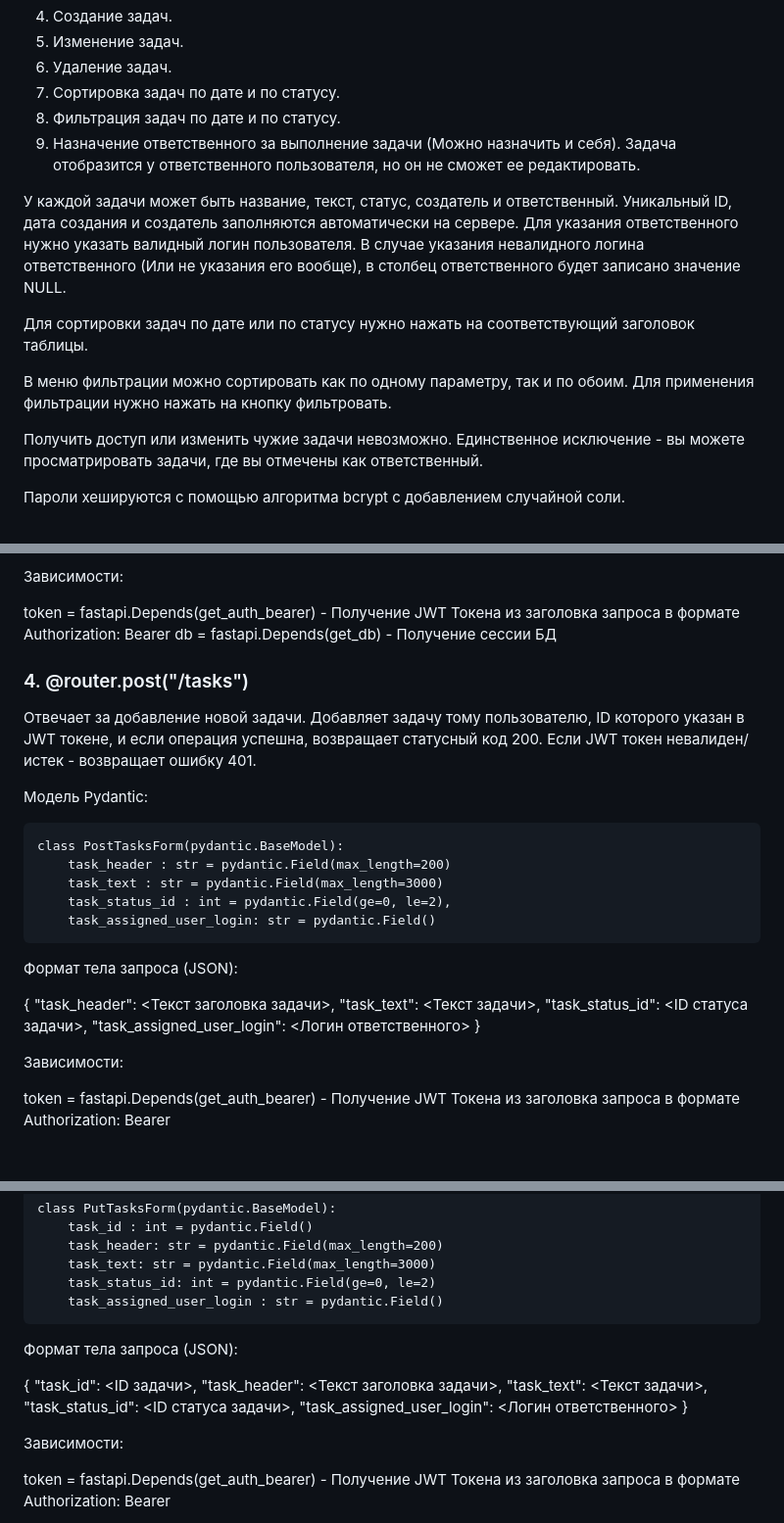
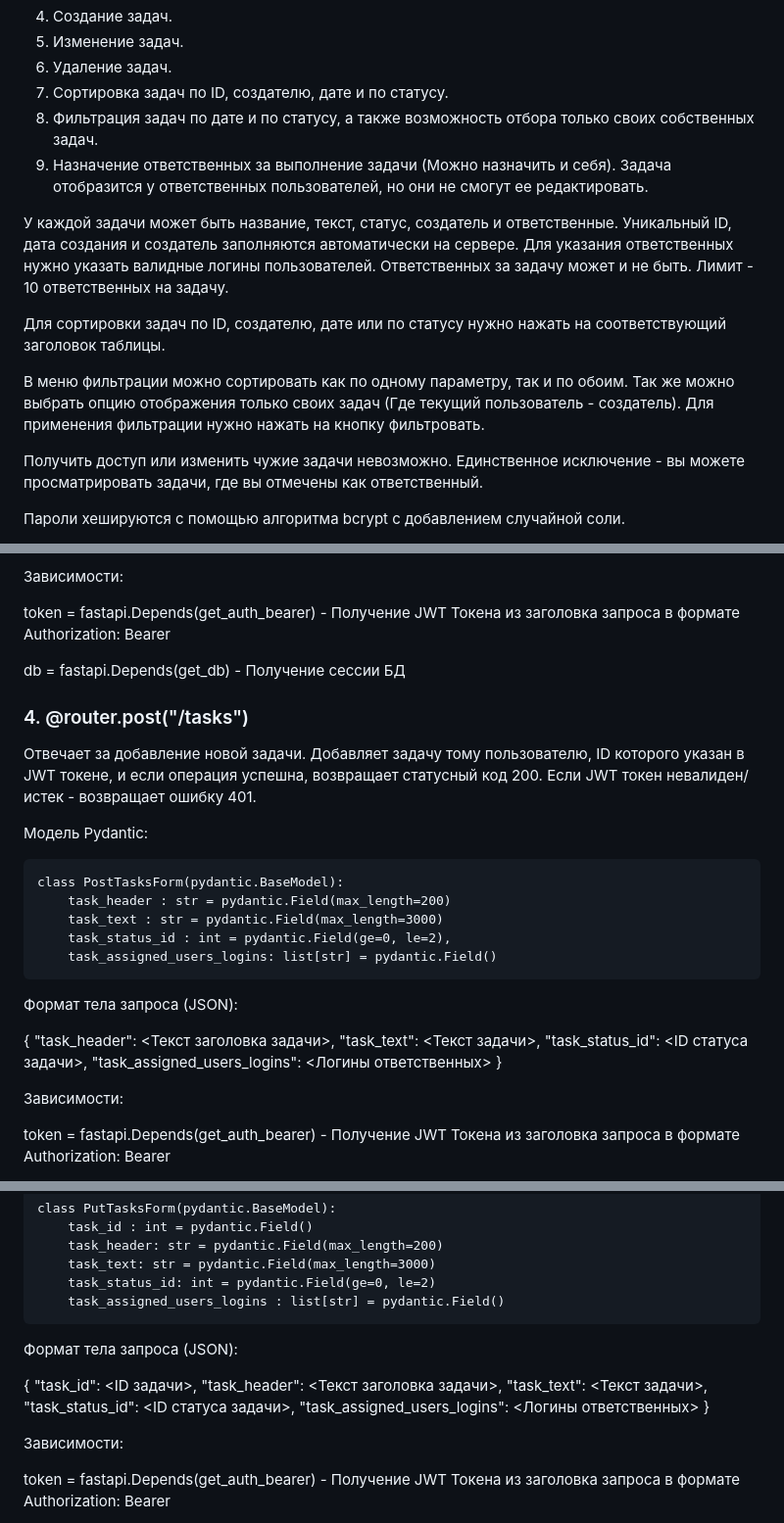
Before and after one commit to TURRET14/Tasks-Manager, a Markdown page: README.md, 3 parts joined by grey strips. Shown at 98% size. Drawn GitHub-style; blank space fills up the shorter version.

```diff
--- a/README.md
+++ b/README.md
@@ -14,15 +14,15 @@ Frontend - HTML, CSS, JS
 4. Создание задач.
 5. Изменение задач.
 6. Удаление задач.
-7. Сортировка задач по дате и по статусу.
-8. Фильтрация задач по дате и по статусу.
-9. Назначение ответственного за выполнение задачи (Можно назначить и себя). Задача отобразится у ответственного пользователя, но он не сможет ее редактировать.
+7. Сортировка задач по ID, создателю, дате и по статусу.
+8. Фильтрация задач по дате и по статусу, а также возможность отбора только своих собственных задач.
+9. Назначение ответственных за выполнение задачи (Можно назначить и себя). Задача отобразится у ответственных пользователей, но они не смогут ее редактировать.
 
-У каждой задачи может быть название, текст, статус, создатель и ответственный. Уникальный ID, дата создания и создатель заполняются автоматически на сервере. Для указания ответственного нужно указать валидный логин пользователя. В случае указания невалидного логина ответственного (Или не указания его вообще), в столбец ответственного будет записано значение NULL.
+У каждой задачи может быть название, текст, статус, создатель и ответственные. Уникальный ID, дата создания и создатель заполняются автоматически на сервере. Для указания ответственных нужно указать валидные логины пользователей. Ответственных за задачу может и не быть. Лимит - 10 ответственных на задачу.
 
-Для сортировки задач по дате или по статусу нужно нажать на соответствующий заголовок таблицы.
+Для сортировки задач по ID, создателю, дате или по статусу нужно нажать на соответствующий заголовок таблицы.
 
-В меню фильтрации можно сортировать как по одному параметру, так и по обоим. Для применения фильтрации нужно нажать на кнопку фильтровать.
+В меню фильтрации можно сортировать как по одному параметру, так и по обоим. Так же можно выбрать опцию отображения только своих задач (Где текущий пользователь - создатель). Для применения фильтрации нужно нажать на кнопку фильтровать.
 
 Получить доступ или изменить чужие задачи невозможно. Единственное исключение - вы можете просматрировать задачи, где вы отмечены как ответственный.
 
@@ -170,6 +171,7 @@ db = fastapi.Depends(get_db)
 Зависимости:
 
 token = fastapi.Depends(get_auth_bearer) - Получение JWT Токена из заголовка запроса в формате Authorization: Bearer <JWT>
+
 db = fastapi.Depends(get_db) - Получение сессии БД
 
 <h3>4. @router.post("/tasks")</h3>
@@ -182,7 +184,7 @@ db = fastapi.Depends(get_db) - Получение сессии БД
         task_header : str = pydantic.Field(max_length=200)
         task_text : str = pydantic.Field(max_length=3000)
         task_status_id : int = pydantic.Field(ge=0, le=2),
-        task_assigned_user_login: str = pydantic.Field()
+        task_assigned_users_logins: list[str] = pydantic.Field()
 
 Формат тела запроса (JSON):
 
@@ -190,7 +192,7 @@ db = fastapi.Depends(get_db) - Получение сессии БД
 "task_header": <Текст заголовка задачи>,
 "task_text": <Текст задачи>,
 "task_status_id": <ID статуса задачи>,
-"task_assigned_user_login": <Логин ответственного>
+"task_assigned_users_logins": <Логины ответственных>
 }
 
 Зависимости:
@@ -210,7 +212,7 @@ db = fastapi.Depends(get_db)) - Получение сессии БД
         task_header: str = pydantic.Field(max_length=200)
         task_text: str = pydantic.Field(max_length=3000)
         task_status_id: int = pydantic.Field(ge=0, le=2)
-        task_assigned_user_login : str = pydantic.Field()
+        task_assigned_users_logins : list[str] = pydantic.Field()
 
 Формат тела запроса (JSON):
 
@@ -219,7 +221,7 @@ db = fastapi.Depends(get_db)) - Получение сессии БД
 "task_header": <Текст заголовка задачи>,
 "task_text": <Текст задачи>,
 "task_status_id": <ID статуса задачи>,
-"task_assigned_user_login": <Логин ответственного>
+"task_assigned_users_logins": <Логины ответственных>
 }
 
 Зависимости:
```
Also changed, not shown: other parts of README.md (+6 -5 lines).
